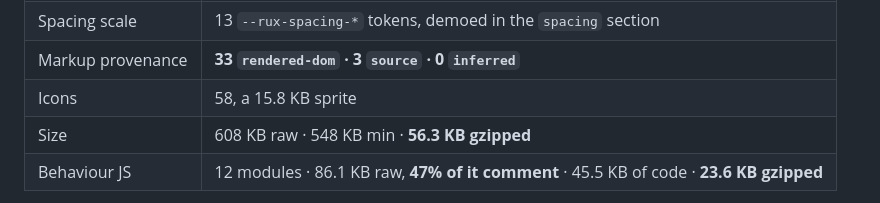
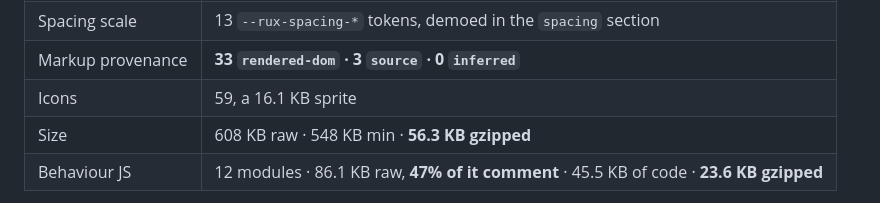
Before and after one commit to rux-sm/rux-ds, a Markdown page: README.md, the part around the change. GitHub-like rendering.

Commit message:
docs(readme): Correct the icon count to 59
The table read 58 and a 15.8 KB sprite; assets/icons.svg holds 59
symbols at 16.1 KB, and check-icons has been printing 59 for some time.

Found by the section 4.6 exam, not by a gate. It is the same class as
findings 9 and 12 in docs/audits.md -- a figure recorded in prose
beside a tool that computes it, drifting because only one of them is
checked.

```diff
--- a/README.md
+++ b/README.md
@@ -95,7 +95,7 @@ reports the other five and which pages each has been run against.
 | Class coverage | **503 / 737 (68%)** — ratcheted in `docs/coverage.json` |
 | Spacing scale | 13 `--rux-spacing-*` tokens, demoed in the `spacing` section |
 | Markup provenance | **33 `rendered-dom` · 3 `source` · 0 `inferred`** |
-| Icons | 58, a 15.8 KB sprite |
+| Icons | 59, a 16.1 KB sprite |
 | Size | 608 KB raw · 548 KB min · **56.3 KB gzipped** |
 | Behaviour JS | 12 modules · 86.1 KB raw, **47% of it comment** · 45.5 KB of code · **23.6 KB gzipped** |
 
```
